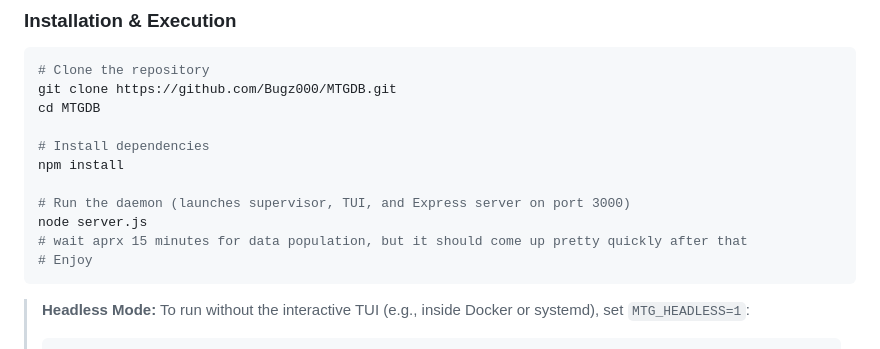
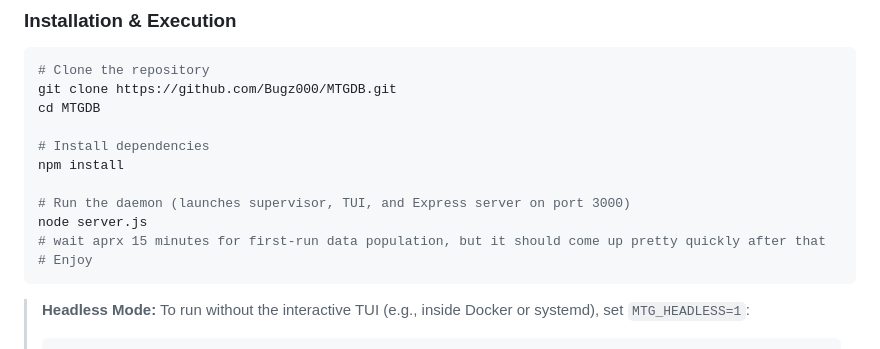
Before and after one commit to Bugz000/MTGDB, a Markdown page: README.md, the part around the change. Drawn GitHub-style.

````diff
--- a/README.md
+++ b/README.md
@@ -112,7 +112,7 @@ npm install
 
 # Run the daemon (launches supervisor, TUI, and Express server on port 3000)
 node server.js
-# wait aprx 15 minutes for data population, but it should come up pretty quickly after that
+# wait aprx 15 minutes for first-run data population, but it should come up pretty quickly after that
 # Enjoy
 ```
 
````
